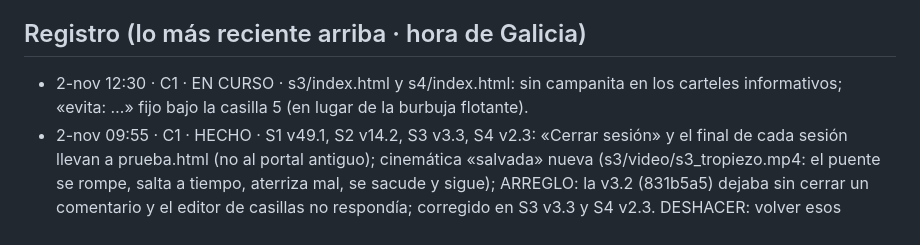
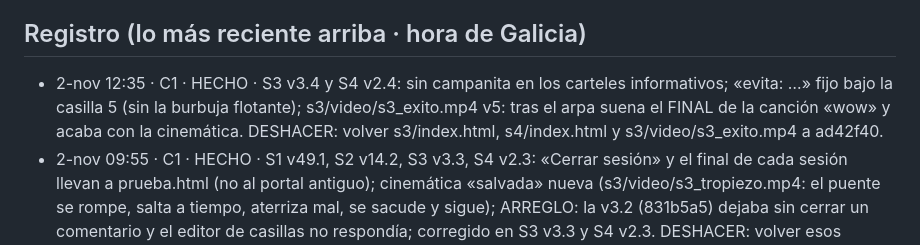
Before and after one commit to iagonaron/modulacion, a Markdown page: _COORDINACION-IA.md, the part around the change. GitHub-like rendering.

Commit message:
Coordinación: C1 HECHO (S3 v3.4, S4 v2.4)

```diff
--- a/_COORDINACION-IA.md
+++ b/_COORDINACION-IA.md
@@ -5,7 +5,7 @@ Antes de subir nada: mira el último commit de `main`, lee esto, apunta abajo fe
 El index.html de siempre (el portal antiguo) no se toca: lo nuevo va en prueba.html, s1/, s2/…
 
 ## Registro (lo más reciente arriba · hora de Galicia)
-- 2-nov 12:30 · C1 · EN CURSO · s3/index.html y s4/index.html: sin campanita en los carteles informativos; «evita: …» fijo bajo la casilla 5 (en lugar de la burbuja flotante).
+- 2-nov 12:35 · C1 · HECHO · S3 v3.4 y S4 v2.4: sin campanita en los carteles informativos; «evita: …» fijo bajo la casilla 5 (sin la burbuja flotante); s3/video/s3_exito.mp4 v5: tras el arpa suena el FINAL de la canción «wow» y acaba con la cinemática. DESHACER: volver s3/index.html, s4/index.html y s3/video/s3_exito.mp4 a ad42f40.
 - 2-nov 09:55 · C1 · HECHO · S1 v49.1, S2 v14.2, S3 v3.3, S4 v2.3: «Cerrar sesión» y el final de cada sesión llevan a prueba.html (no al portal antiguo); cinemática «salvada» nueva (s3/video/s3_tropiezo.mp4: el puente se rompe, salta a tiempo, aterriza mal, se sacude y sigue); ARREGLO: la v3.2 (831b5a5) dejaba sin cerrar un comentario y el editor de casillas no respondía; corregido en S3 v3.3 y S4 v2.3. DESHACER: volver esos ficheros a c31b38f (ojo: entonces vuelve el fallo del editor).
 - 2-nov 09:40 · C1 · HECHO · S2 v14.1, S3 v3.2, S4 v2.2: botón «Comprobar» del test sin sombra doble (S2 y S3); en los ejemplos, el alumno robot se ve desde el principio, lee los carteles pasando el dedo bajo el texto y selecciona con clic de ratón (s3/sfx/raton.mp3, Splice), «Hecho» suena a tecla; el alumno real conserva sus sonidos; al completar la última casilla editable suena toda la secuencia. DESHACER: volver esos ficheros a 781e447.
 - 2-nov 08:40 · C1 · HECHO · S3 v3.1 y S4 v2.1 (este bloque de commits): final del éxito con el arco siempre abierto (26 s; antes aparecía una puerta que se cerraba y se abría) y tropiezo v2 (tropieza en plena marcha con una piedra; la piedra asoma desde 14 s al subir la cámara). s3/video/s3_exito.mp4 vuelve a ser un solo fichero (los .1/.2 quedan sin uso). DESHACER: volver s3/index.html, s4/index.html y esos dos vídeos a 211bb0f.
```
